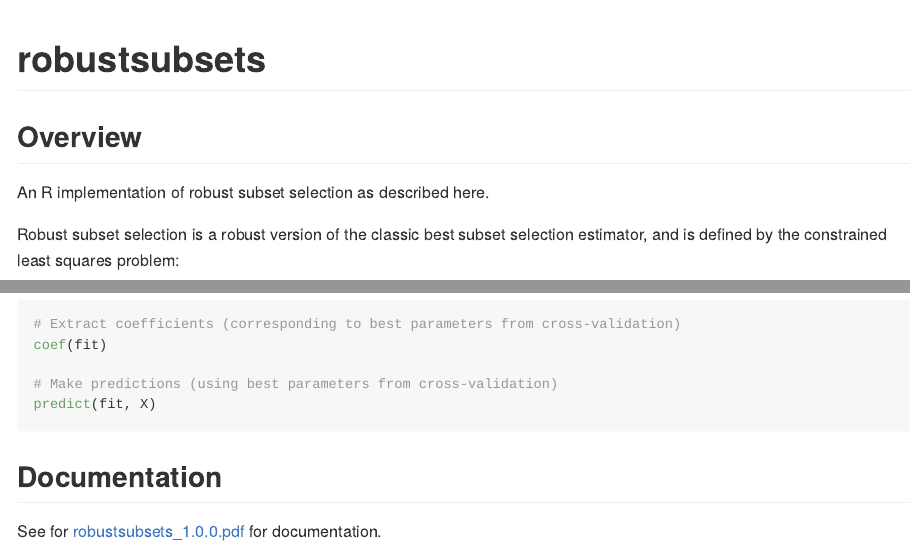
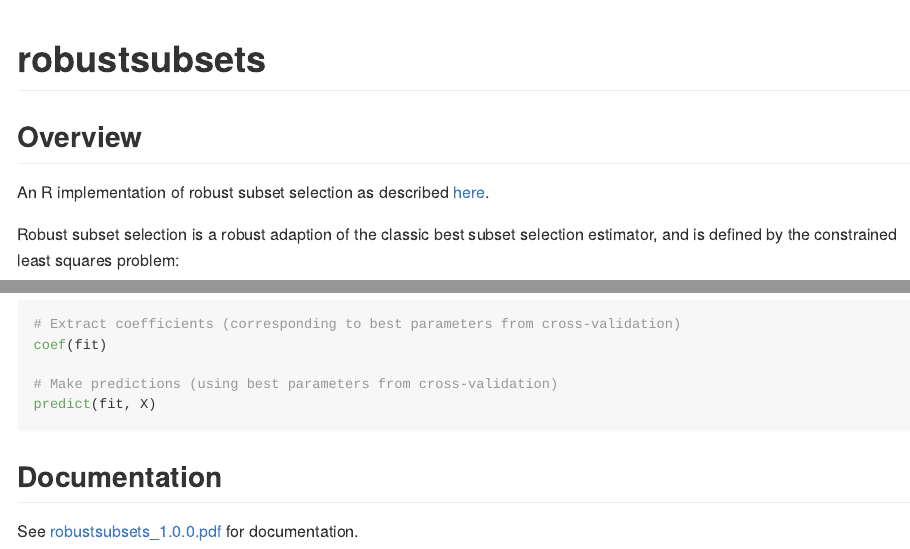
Before and after one commit to ryan-thompson/robustsubsets, an R Markdown document (README.Rmd): the page in a window 1100 px wide, from its top, and a second part further down, joined at a grey line. The pictures show the output file README.md that the author committed with the source, drawn offline in the style of GitHub.

Commit message:
Added link to paper

```diff
--- a/README.Rmd
+++ b/README.Rmd
@@ -12,8 +12,8 @@ knitr::opts_chunk$set(echo = T, fig.path = "man/figures/README-")
 
 ## Overview
 
-An R implementation of robust subset selection as described here.
+An R implementation of robust subset selection as described [here](https://arxiv.org/abs/2005.08217).
 
-Robust subset selection is a robust version of the classic best subset selection estimator, and is
+Robust subset selection is a robust adaption of the classic best subset selection estimator, and is
 defined by the constrained least squares problem:
 
@@ -71,4 +71,4 @@ predict(fit, X)
 
 ## Documentation
 
-See for [robustsubsets_1.0.0.pdf](robustsubsets_1.0.0.pdf) for documentation.
+See [robustsubsets_1.0.0.pdf](robustsubsets_1.0.0.pdf) for documentation.
```
Also changed, not shown: README.md, README.Rmd (4 more changed lines), 2 other files.
